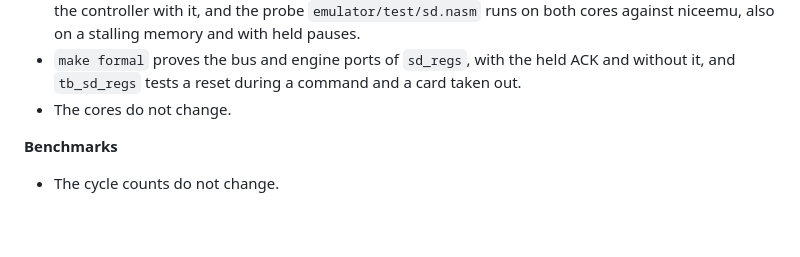
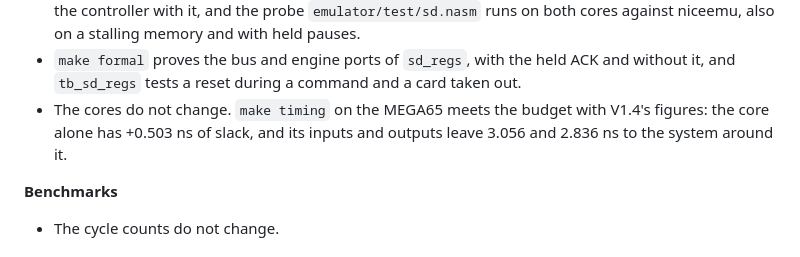
Before and after one commit to MJoergen/nice_cpu, a Markdown page: RELEASE_NOTES.md, the part around the change. Rendered like a GitHub page; blank space fills up the shorter version.

Commit message:
release: V1.5 timing in the notes
make timing on the MEGA65 gives V1.4's figures, as the cores did
not change.

Co-Authored-By: Claude Opus 5.5 <noreply@anthropic.com>

```diff
--- a/RELEASE_NOTES.md
+++ b/RELEASE_NOTES.md
@@ -100,7 +100,9 @@ range to each device that is planned (#123).
 - `make formal` proves the bus and engine ports of `sd_regs`, with the
   held ACK and without it, and `tb_sd_regs` tests a reset during a
   command and a card taken out.
-- The cores do not change.
+- The cores do not change. `make timing` on the MEGA65 meets the budget
+  with V1.4's figures: the core alone has +0.503 ns of slack, and its
+  inputs and outputs leave 3.056 and 2.836 ns to the system around it.
 
 **Benchmarks**
 
```
